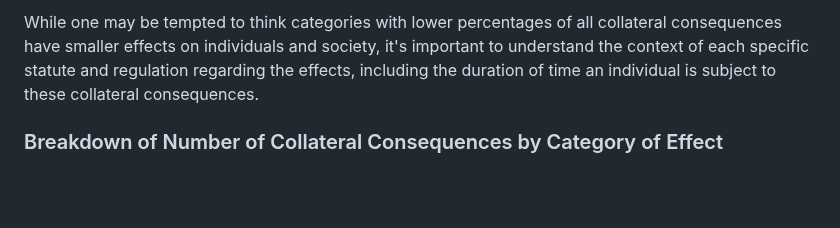
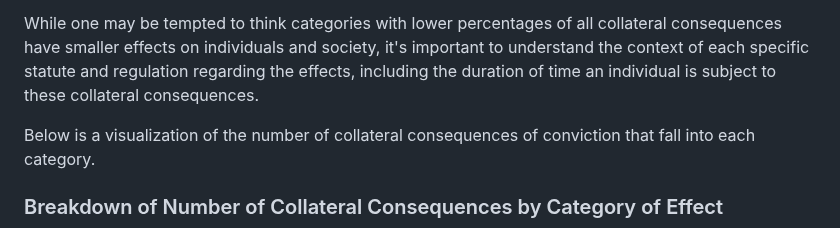
Before and after one commit to your-friendly-neighborhood-programmer/collateral_consequences, a Markdown page: README.md, the part around the change. Drawn GitHub-style; blank space fills up the shorter version.

```diff
--- a/README.md
+++ b/README.md
@@ -15,6 +15,7 @@
     <h2>What Kinds of Effects Do Collateral Consequences Have for the Justice Impacted?</h2>
     <p>This analysis revealed that of all collateral consequences of conviction, 50% of them affect employment & volunteering opportunities, 36% affect Occupational & professional licensure & certification opportunities, 29% affect business licensure & participation opportunities, 9% affect political & civic participation opportunities, 6% involve registration, publication & notification, 5% affect non-commercial motor vehicle licensure, 4% affect family & domestic rights, 4% affect government contracting & program participation, 4% affect recreational licenses & participation, including firearms, 3% affect Educational opportunities, 3% affect housing & residency opportunities, 2-3% affect government benefits eligibility, and less than 1% affect government loans and grants eligibility, and less than 1% affect immigration, naturalization, & travel.</p>
 <p>While one may be tempted to think categories with lower percentages of all collateral consequences have smaller effects on individuals and society, it's important to understand the context of each specific statute and regulation regarding the effects, including the duration of time an individual is subject to these collateral consequences.</p>
+    <p>Below is a visualization of the number of collateral consequences of conviction that fall into each category.</p>
     <h3>Breakdown of Number of Collateral Consequences by Category of Effect</h3>
     <img src = "./collateral_consequences/count_by_effect.jpeg">
     <h2>How Long Do Collateral Consequences of Conviction Impact an Individual?</h2>
```
